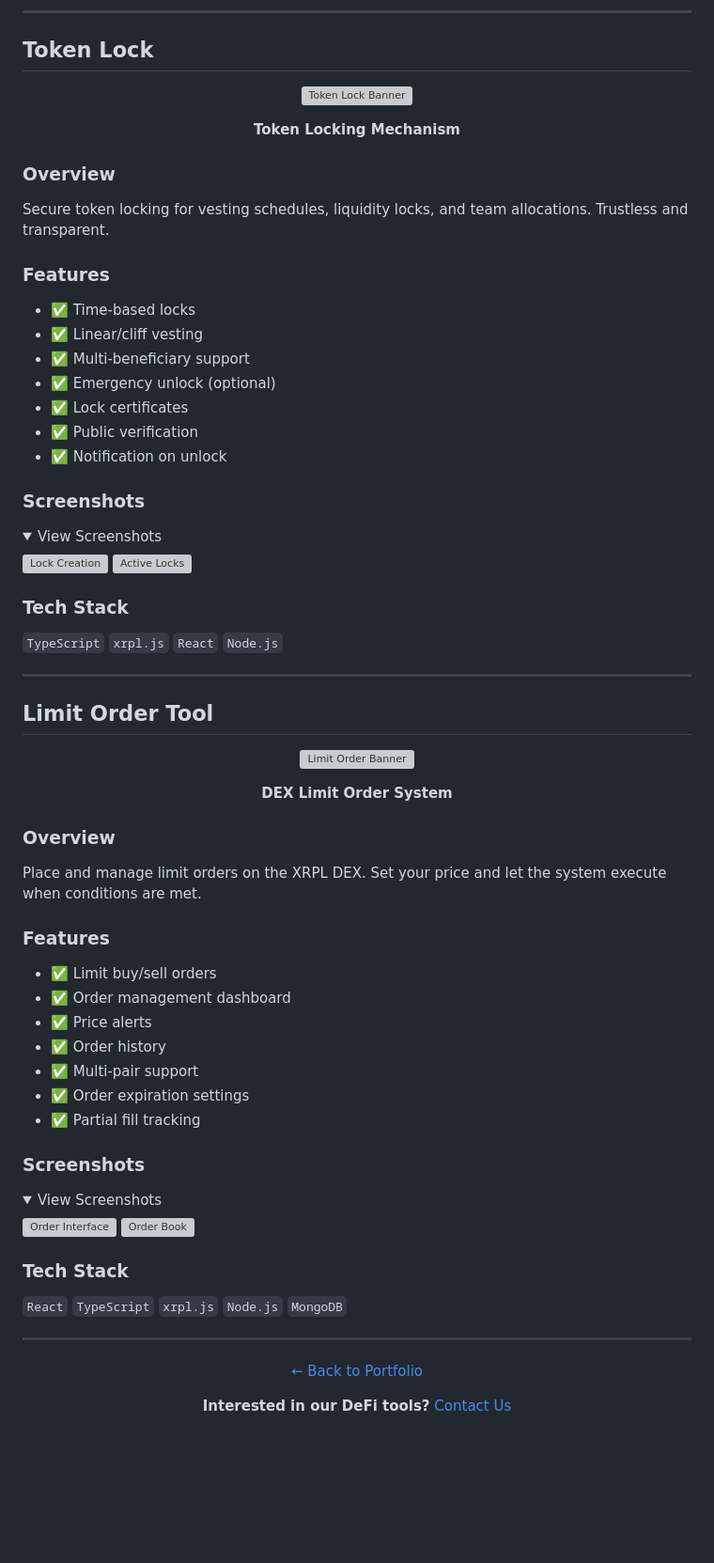
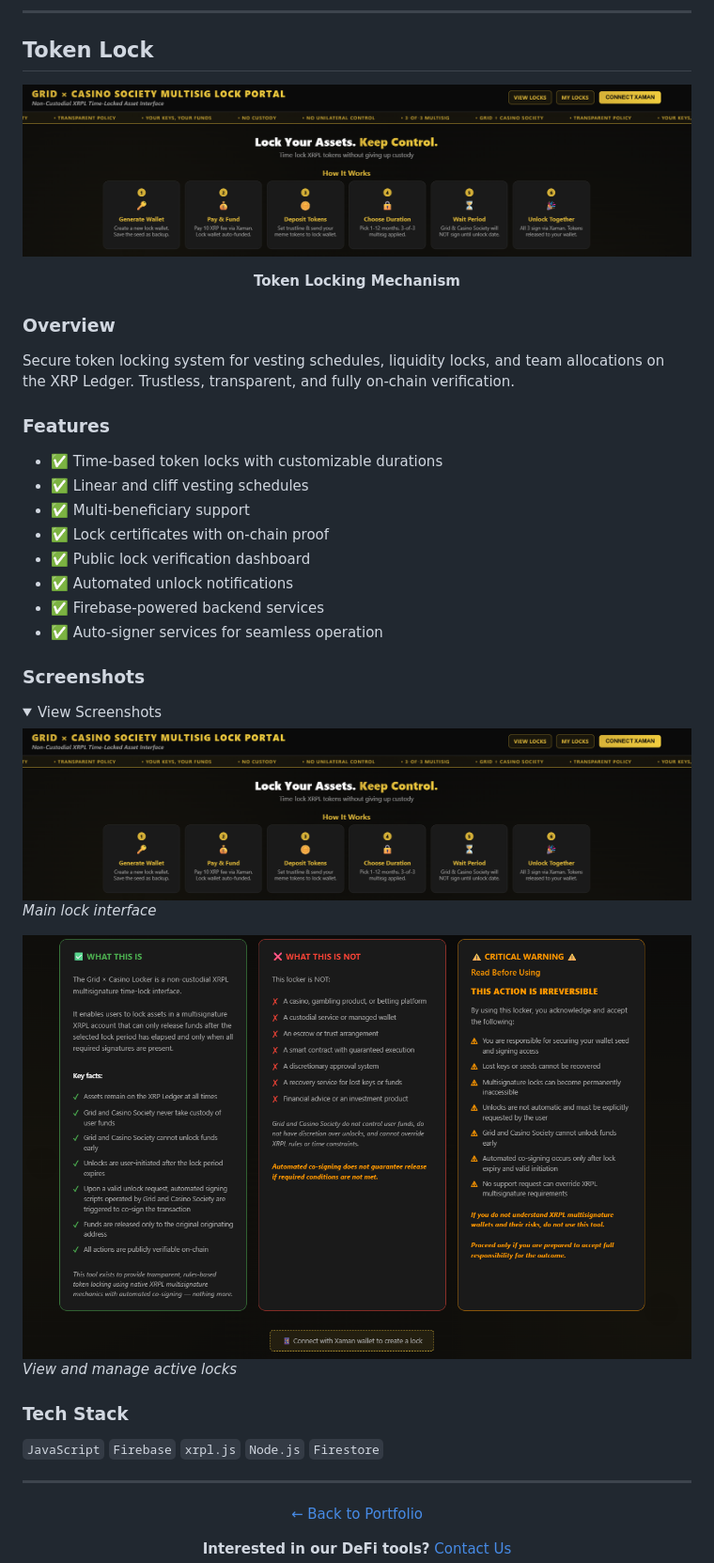
Before and after one commit to GRID-SERVICES-GIT/Portfolio, a Markdown page: projects/defi-tools.md, the part around the change. Shown at 94% size. Rendered like a GitHub page; pictures changed too: assets/defi/LOCKER.png (added), assets/defi/LOCKER2.png (added); folded sections open; blank space fills up the shorter version; grey boxes are pictures that could not be loaded.

Commit message:
Add Grid Lock screenshots and update defi-tools

```diff
--- a/projects/defi-tools.md
+++ b/projects/defi-tools.md
@@ -155,71 +155,39 @@ Modern web application for creating multiple XRPL limit sell orders with intelli
 
 <div align="center">
 
-  ![Token Lock Banner](../assets/defi/lock-banner.png)
+  ![Token Lock Interface](../assets/defi/LOCKER.png)
 
   **Token Locking Mechanism**
 
 </div>
 
 ### Overview
-Secure token locking for vesting schedules, liquidity locks, and team allocations. Trustless and transparent.
+Secure token locking system for vesting schedules, liquidity locks, and team allocations on the XRP Ledger. Trustless, transparent, and fully on-chain verification.
 
 ### Features
-- ✅ Time-based locks
-- ✅ Linear/cliff vesting
+- ✅ Time-based token locks with customizable durations
+- ✅ Linear and cliff vesting schedules
 - ✅ Multi-beneficiary support
-- ✅ Emergency unlock (optional)
-- ✅ Lock certificates
-- ✅ Public verification
-- ✅ Notification on unlock
+- ✅ Lock certificates with on-chain proof
+- ✅ Public lock verification dashboard
+- ✅ Automated unlock notifications
+- ✅ Firebase-powered backend services
+- ✅ Auto-signer services for seamless operation
 
 ### Screenshots
 <details>
 <summary>View Screenshots</summary>
 
-![Lock Creation](../assets/defi/lock-1.png)
-![Active Locks](../assets/defi/lock-2.png)
+![Lock Dashboard](../assets/defi/LOCKER.png)
+*Main lock interface*
+
+![Active Locks](../assets/defi/LOCKER2.png)
+*View and manage active locks*
 
 </details>
 
 ### Tech Stack
-`TypeScript` `xrpl.js` `React` `Node.js`
-
----
-
-## Limit Order Tool
-
-<div align="center">
-
-  ![Limit Order Banner](../assets/defi/limit-banner.png)
-
-  **DEX Limit Order System**
-
-</div>
-
-### Overview
-Place and manage limit orders on the XRPL DEX. Set your price and let the system execute when conditions are met.
-
-### Features
-- ✅ Limit buy/sell orders
-- ✅ Order management dashboard
-- ✅ Price alerts
-- ✅ Order history
-- ✅ Multi-pair support
-- ✅ Order expiration settings
-- ✅ Partial fill tracking
-
-### Screenshots
-<details>
-<summary>View Screenshots</summary>
-
-![Order Interface](../assets/defi/limit-1.png)
-![Order Book](../assets/defi/limit-2.png)
-
-</details>
-
-### Tech Stack
-`React` `TypeScript` `xrpl.js` `Node.js` `MongoDB`
+`JavaScript` `Firebase` `xrpl.js` `Node.js` `Firestore`
 
 ---
 
```
